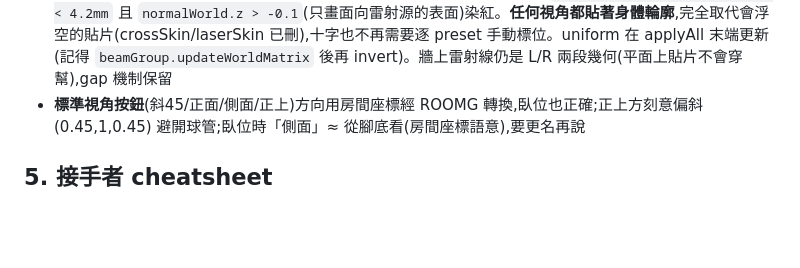
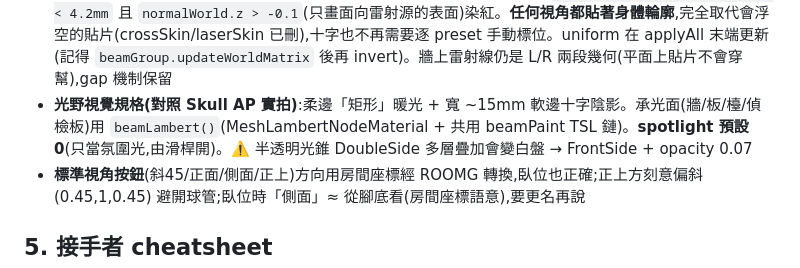
Before and after one commit to mickeypeng530/3D, a Markdown page: HANDOVER.md, the part around the change. GitHub-like rendering; blank space fills up the shorter version.

Commit message:
Document light field spec in HANDOVER
Co-Authored-By: Claude Fable 5 <noreply@anthropic.com>

```diff
--- a/HANDOVER.md
+++ b/HANDOVER.md
@@ -61,6 +61,7 @@
 - **spotlight 光野強度:預設 30**(UI 有「光線」滑桿群可調主光/環境光/光野;120 在 SID 75cm 會過曝)
 - **病人服 = TSL colorNode 高度帶**(模型空間 y:短褲 0.68-1.06 全寬、背心 1.06-1.46 限 |x|<0.23 排除手臂)。disfigure 的 `dress()` 在此版是 silent no-op 別浪費時間
 - 🔑 **雷射/十字/光野「畫在皮膚上」(TSL,2026-06-13)**:同一個 colorNode 接著做三層 — ① 光野亮區:positionWorld 經 `uBeamInv`(beamGroup.matrixWorld 逆矩陣 uniform)轉光束局部座標,錐內(線性放大的 field 範圍)加暖色;② 十字:光束局部 |x|或|z| < 3.5mm 變暗;③ 雷射:`|positionWorld.y - uLaserY| < 4.2mm` 且 `normalWorld.z > -0.1`(只畫面向雷射源的表面)染紅。**任何視角都貼著身體輪廓**,完全取代會浮空的貼片(crossSkin/laserSkin 已刪),十字也不再需要逐 preset 手動標位。uniform 在 applyAll 末端更新(記得 `beamGroup.updateWorldMatrix` 後再 invert)。牆上雷射線仍是 L/R 兩段幾何(平面上貼片不會穿幫),gap 機制保留
+- **光野視覺規格(對照 Skull AP 實拍)**:柔邊「矩形」暖光 + 寬 ~15mm 軟邊十字陰影。承光面(牆/板/檯/偵檢板)用 `beamLambert()`(MeshLambertNodeMaterial + 共用 beamPaint TSL 鏈)。**spotlight 預設 0**(只當氛圍光,由滑桿開)。⚠️ 半透明光錐 DoubleSide 多層疊加會變白盤 → FrontSide + opacity 0.07
 - **標準視角按鈕**(斜45/正面/側面/正上)方向用房間座標經 ROOMG 轉換,臥位也正確;正上方刻意偏斜 (0.45,1,0.45) 避開球管;臥位時「側面」≈ 從腳底看(房間座標語意),要更名再說
 
 ## 5. 接手者 cheatsheet
```
